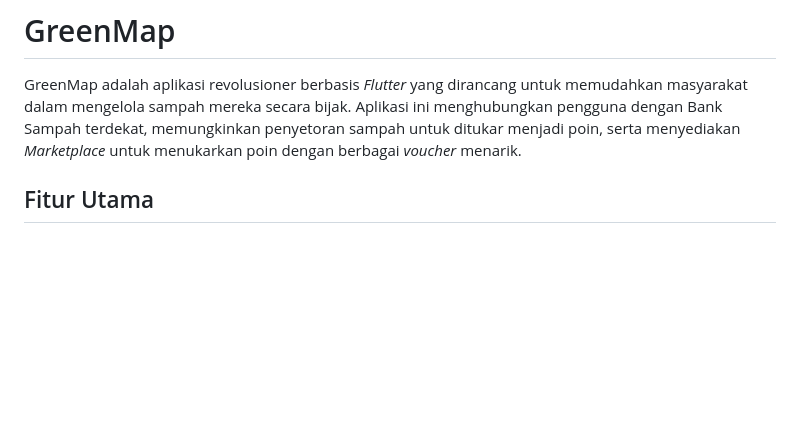
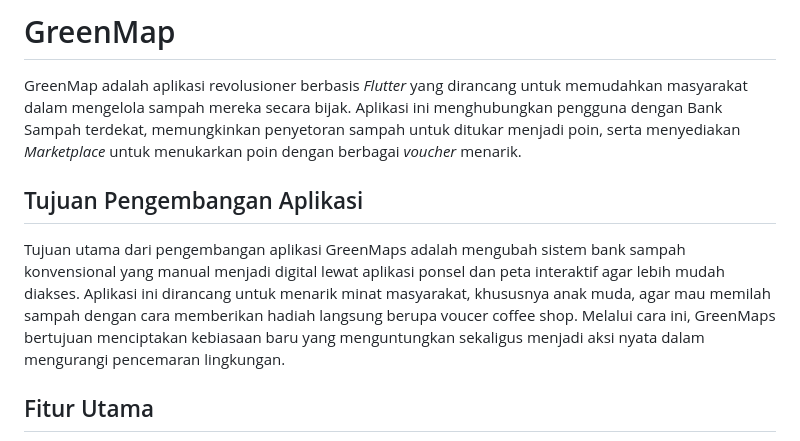
Before and after one commit to Dioferdijaya/PBM-GREENMAPS, a Markdown page: README.md, the part around the change. Drawn GitHub-style; blank space fills up the shorter version.

Commit message:
docs: menambahkan tujuan pengembangan aplikasi pada readme.md
Added application development goals to README.

```diff
--- a/README.md
+++ b/README.md
@@ -1,6 +1,10 @@
 # GreenMap
 
 GreenMap adalah aplikasi revolusioner berbasis *Flutter* yang dirancang untuk memudahkan masyarakat dalam mengelola sampah mereka secara bijak. Aplikasi ini menghubungkan pengguna dengan Bank Sampah terdekat, memungkinkan penyetoran sampah untuk ditukar menjadi poin, serta menyediakan *Marketplace* untuk menukarkan poin dengan berbagai *voucher* menarik.
+
+## Tujuan Pengembangan Aplikasi
+Tujuan utama dari pengembangan aplikasi GreenMaps adalah mengubah sistem bank sampah konvensional yang manual menjadi digital lewat aplikasi ponsel dan peta interaktif agar lebih mudah diakses. Aplikasi ini dirancang untuk menarik minat masyarakat, khususnya anak muda, agar mau memilah sampah dengan cara memberikan hadiah langsung berupa voucer coffee shop. Melalui cara ini, GreenMaps bertujuan menciptakan kebiasaan baru yang menguntungkan sekaligus menjadi aksi nyata dalam mengurangi pencemaran lingkungan.
+
 
 ## Fitur Utama
 - **Lokasi Bank Sampah:** Cari dan temukan Bank Sampah terdekat menggunakan peta interaktif.
```
